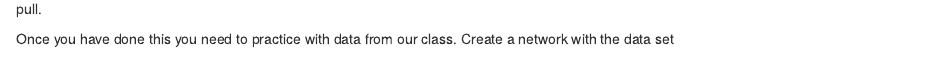
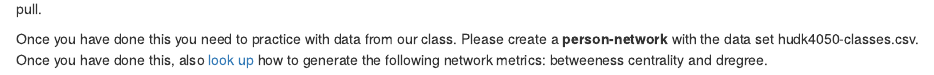
Before and after one commit to zoiiedai/assignment2, an R Markdown document (Assignment 2.Rmd): the page in a window 1100 px wide, from 2940 px down. Rendered offline with R 4.5, knitr and Pandoc, with nearby package versions; some code elsewhere in the file could not run offline.

Commit message:
Update Assignment 2.Rmd

```diff
--- a/Assignment 2.Rmd
+++ b/Assignment 2.Rmd
@@ -107,4 +107,4 @@ vertex.size=
 
 Play around with different graphs and then save your final version to the repo. Create a Zotero item for this R program and then commit, push and pull.
 
-Once you have done this you need to practice with data from our class. Create a network with the data set
+Once you have done this you need to practice with data from our class. Please create a **person-network** with the data set hudk4050-classes.csv. Once you have done this, also [look up](http://igraph.org/r/) how to generate the following network metrics: betweeness centrality and dregree.
```
